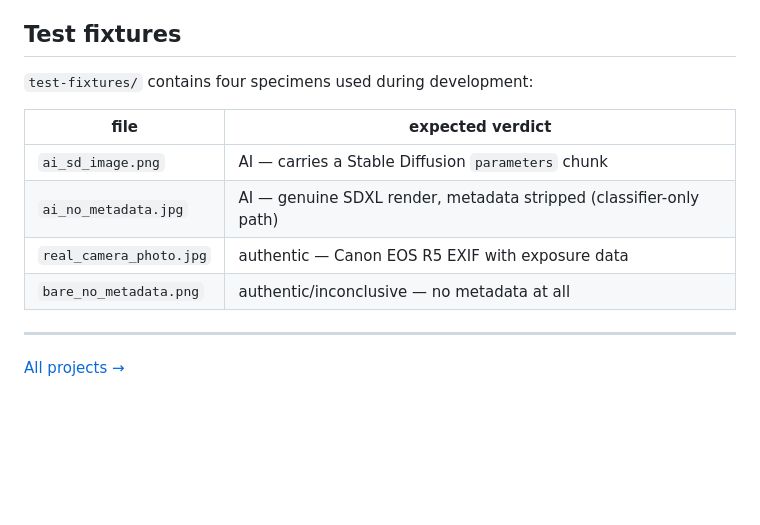
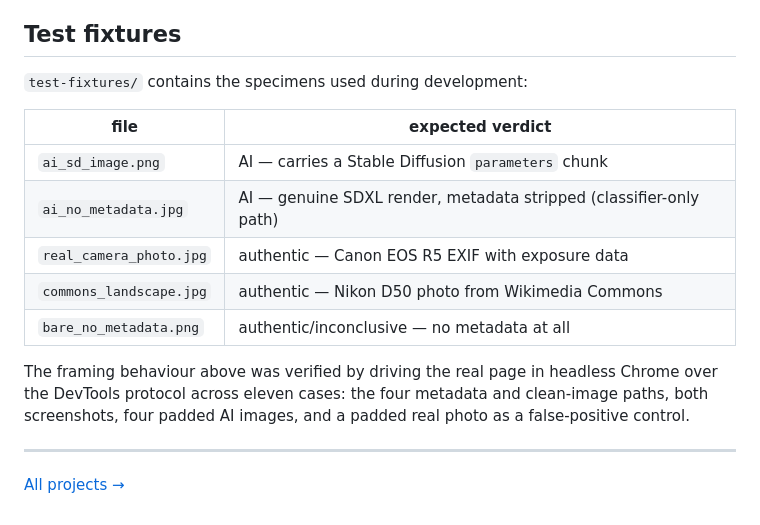
Before and after one commit to dik-garri/detector, a Markdown page: README.md, the part around the change. Drawn GitHub-style; blank space fills up the shorter version.

Commit message:
List all test fixtures and note how framing was verified
Co-Authored-By: Claude Fable 5 <noreply@anthropic.com>

```diff
--- a/README.md
+++ b/README.md
@@ -71,14 +71,20 @@ proof.
 
 ## Test fixtures
 
-`test-fixtures/` contains four specimens used during development:
+`test-fixtures/` contains the specimens used during development:
 
 | file | expected verdict |
 |---|---|
 | `ai_sd_image.png` | AI — carries a Stable Diffusion `parameters` chunk |
 | `ai_no_metadata.jpg` | AI — genuine SDXL render, metadata stripped (classifier-only path) |
 | `real_camera_photo.jpg` | authentic — Canon EOS R5 EXIF with exposure data |
+| `commons_landscape.jpg` | authentic — Nikon D50 photo from Wikimedia Commons |
 | `bare_no_metadata.png` | authentic/inconclusive — no metadata at all |
+
+The framing behaviour above was verified by driving the real page in headless
+Chrome over the DevTools protocol across eleven cases: the four metadata and
+clean-image paths, both screenshots, four padded AI images, and a padded real
+photo as a false-positive control.
 
 ---
 
```
